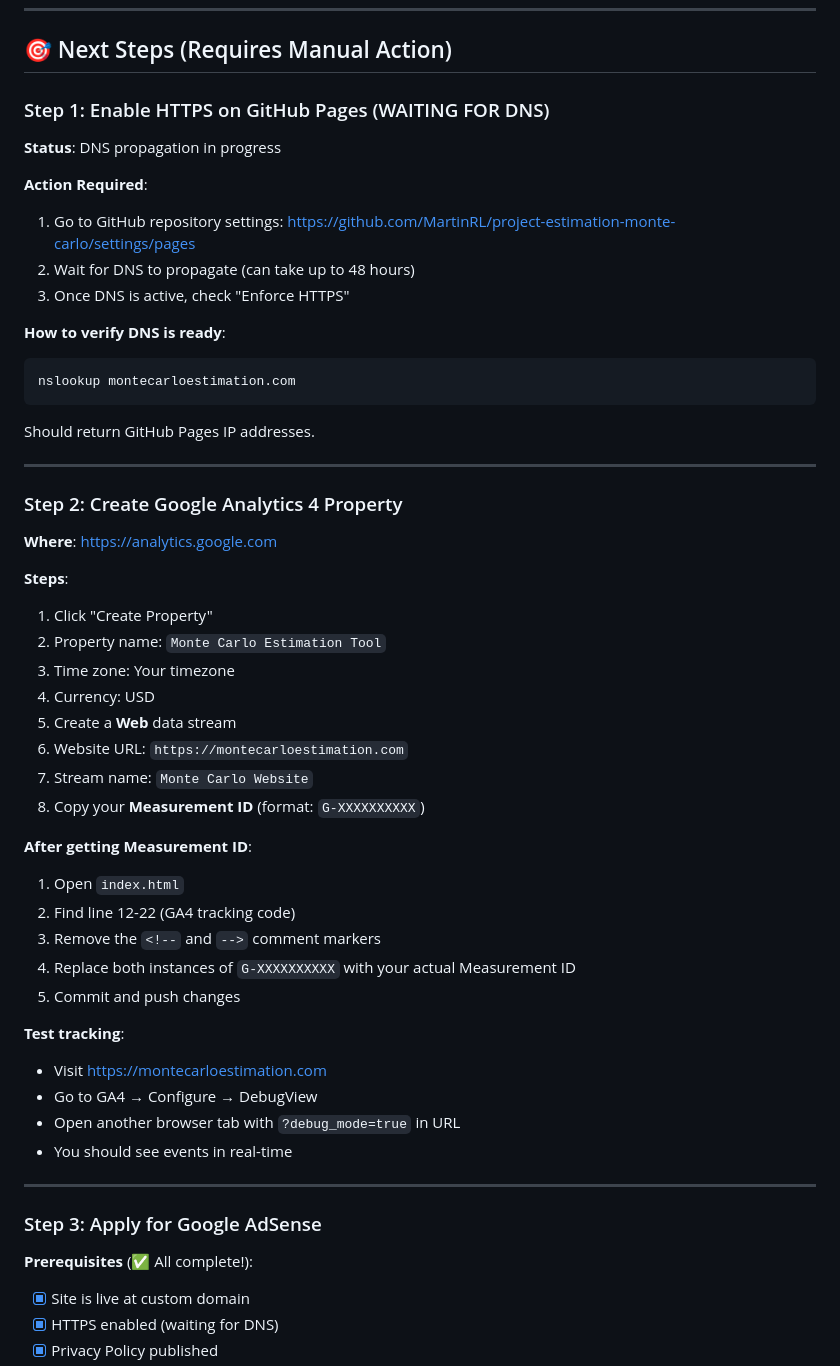
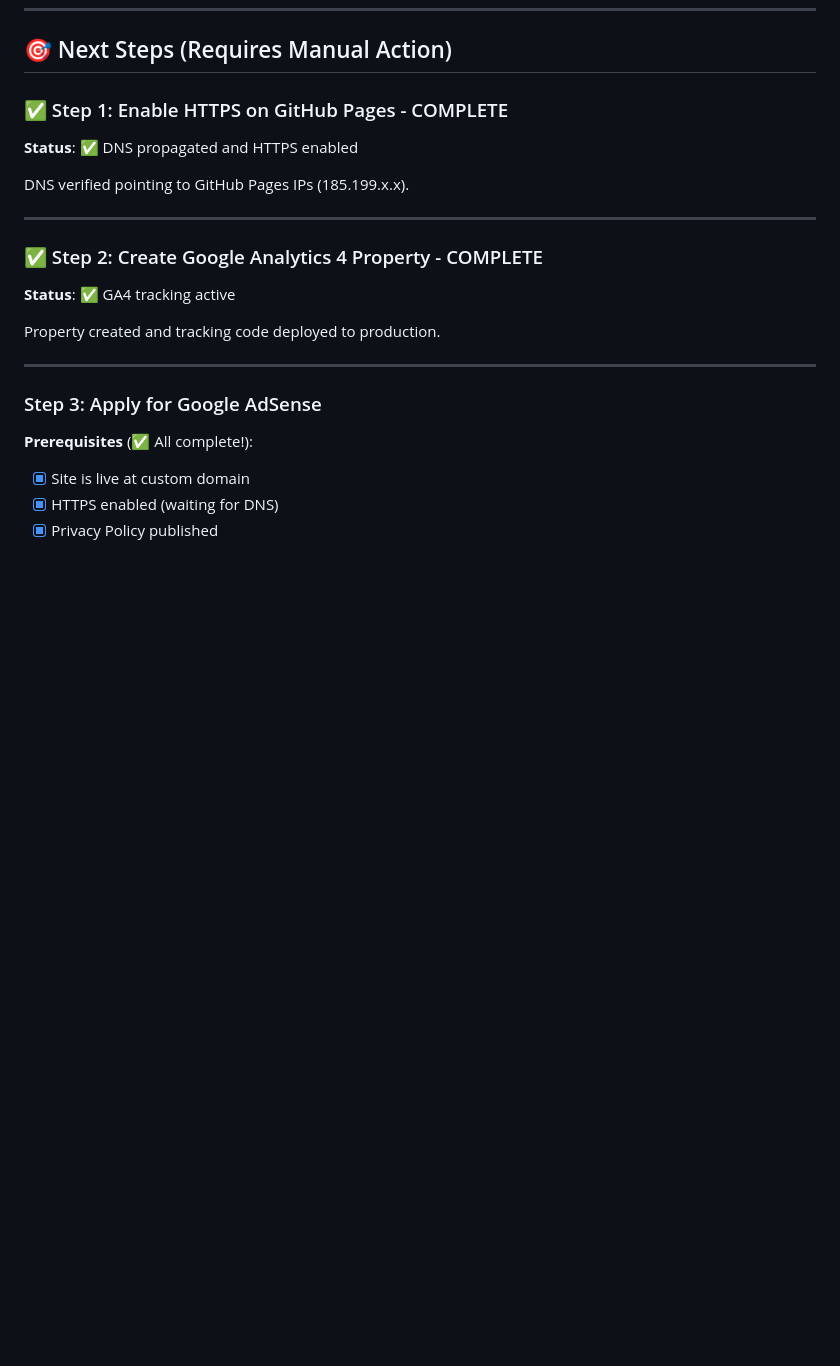
Before and after one commit to MartinRL/project-estimation-monte-carlo, a Markdown page: SETUP-GUIDE.md, the part around the change. GitHub-like rendering; blank space fills up the shorter version.

Commit message:
docs: update documentation

````diff
--- a/SETUP-GUIDE.md
+++ b/SETUP-GUIDE.md
@@ -27,49 +27,19 @@ The following have been implemented and are ready to go:
 
 ## 🎯 Next Steps (Requires Manual Action)
 
-### Step 1: Enable HTTPS on GitHub Pages (WAITING FOR DNS)
+### ✅ Step 1: Enable HTTPS on GitHub Pages - COMPLETE
 
-**Status**: DNS propagation in progress
+**Status**: ✅ DNS propagated and HTTPS enabled
 
-**Action Required**:
-1. Go to GitHub repository settings: https://github.com/MartinRL/project-estimation-monte-carlo/settings/pages
-2. Wait for DNS to propagate (can take up to 48 hours)
-3. Once DNS is active, check "Enforce HTTPS"
-
-**How to verify DNS is ready**:
-```bash
-nslookup montecarloestimation.com
-```
-Should return GitHub Pages IP addresses.
+DNS verified pointing to GitHub Pages IPs (185.199.x.x).
 
 ---
 
-### Step 2: Create Google Analytics 4 Property
+### ✅ Step 2: Create Google Analytics 4 Property - COMPLETE
 
-**Where**: https://analytics.google.com
+**Status**: ✅ GA4 tracking active
 
-**Steps**:
-1. Click "Create Property"
-2. Property name: `Monte Carlo Estimation Tool`
-3. Time zone: Your timezone
-4. Currency: USD
-5. Create a **Web** data stream
-6. Website URL: `https://montecarloestimation.com`
-7. Stream name: `Monte Carlo Website`
-8. Copy your **Measurement ID** (format: `G-XXXXXXXXXX`)
-
-**After getting Measurement ID**:
-1. Open `index.html`
-2. Find line 12-22 (GA4 tracking code)
-3. Remove the `<!--` and `-->` comment markers
-4. Replace both instances of `G-XXXXXXXXXX` with your actual Measurement ID
-5. Commit and push changes
-
-**Test tracking**:
-- Visit https://montecarloestimation.com
-- Go to GA4 → Configure → DebugView
-- Open another browser tab with `?debug_mode=true` in URL
-- You should see events in real-time
+Property created and tracking code deployed to production.
 
 ---
 
````
